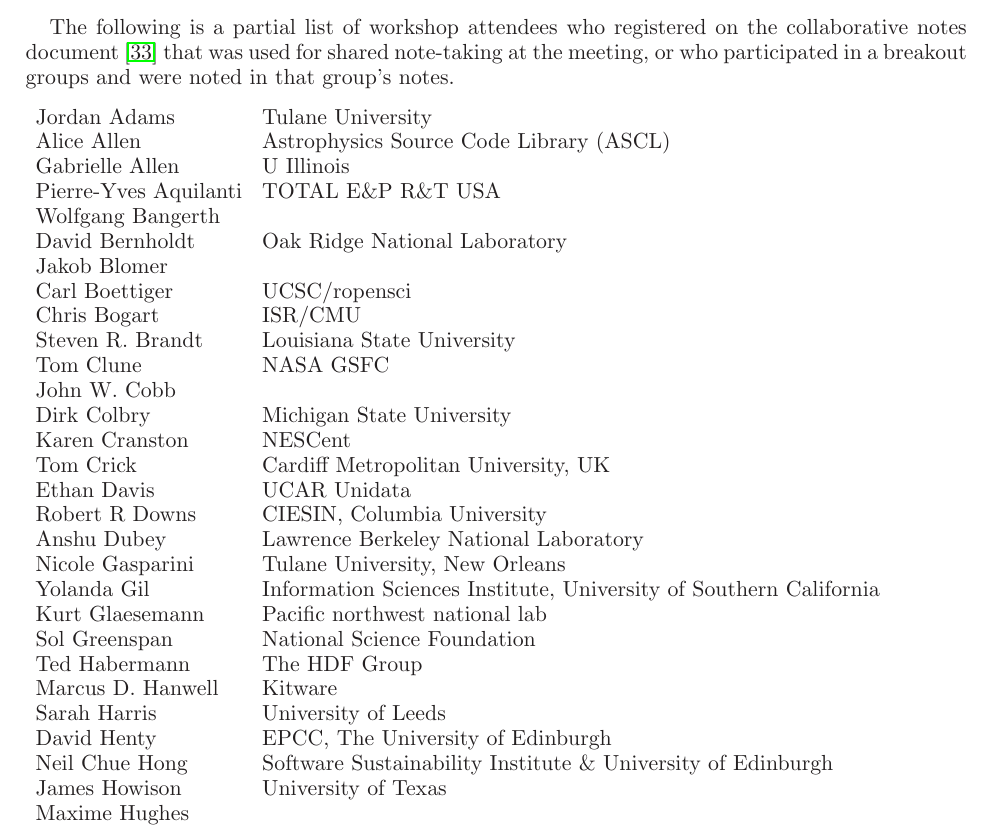
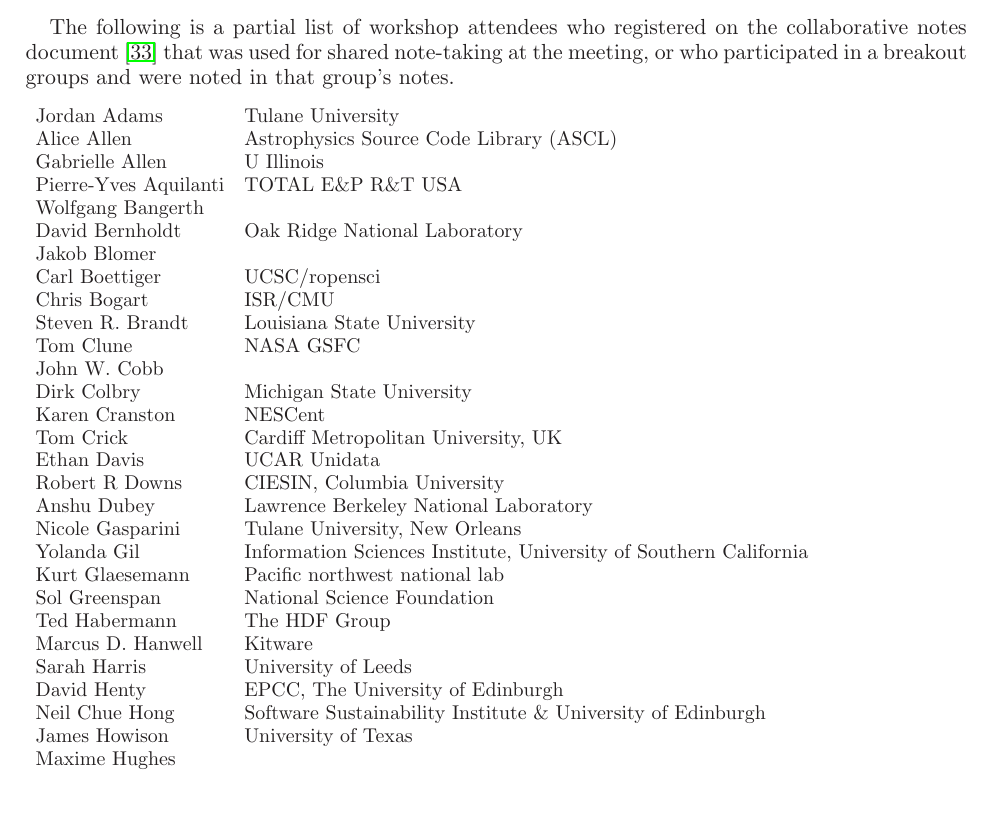
Before and after one commit to WSSSPE/meetings, a LaTeX paper (WSSSPE2_report/WSSSPE2_review.tex): part of page 7 of 10, cut so that both start at the same text, the shorter picture padded with empty space. Compiled offline with LaTeX, dvips and Ghostscript.

Commit message:
Appendix A: format.

```diff
--- a/WSSSPE2_report/WSSSPE2_review.tex
+++ b/WSSSPE2_report/WSSSPE2_review.tex
@@ -669,34 +669,36 @@
 for shared note-taking at the meeting, or who participated in a breakout groups
 and were noted in that group's notes.
 
+{\small
 \begin{longtable}{ll}
-Jordan Adams          &  Tulane University                                                                    \\
-Alice Allen           &  Astrophysics Source Code Library (ASCL)                                              \\
-Gabrielle Allen       &  U Illinois                                                                           \\
-Pierre-Yves Aquilanti &  TOTAL E\&P R\&T USA                                                                  \\
-Wolfgang Bangerth     \\
-David Bernholdt       &  Oak Ridge National Laboratory                                                        \\
-Jakob Blomer          \\
-Carl Boettiger        &  UCSC/ropensci                                                                        \\
-Chris Bogart          &  ISR/CMU                                                                              \\
-Steven R.~Brandt      &  Louisiana State University                                                           \\
-Tom Clune             &  NASA GSFC                                                                            \\
-John W.~Cobb          \\
-Dirk Colbry           &  Michigan State University                                                            \\
-Karen Cranston        &  NESCent                                                                              \\
-Tom Crick             &  Cardiff Metropolitan University, UK                                                  \\
-Ethan Davis           &  UCAR Unidata                                                                         \\
-Robert R Downs        &  CIESIN, Columbia University                                                          \\
-Anshu Dubey           &  Lawrence Berkeley National Laboratory                                                \\
-Nicole Gasparini      &  Tulane University, New Orleans                                                       \\
-Yolanda Gil           &  Information Sciences Institute, University of Southern California                    \\
-Kurt Glaesemann       &  Pacific northwest national lab                                                       \\
-Sol Greenspan         &  National Science Foundation                                                          \\
-Ted Habermann         &  The HDF Group                                                                        \\
-Marcus D.~Hanwell     &  Kitware                                                                              \\
-Sarah Harris          &  University of Leeds                                                                  \\
-David Henty           &  EPCC, The University of Edinburgh                                                    \\
-Neil Chue Hong        &  Software Sustainability Institute \& University of Edinburgh                         \\
-James Howison         &  University of Texas                                                                  \\
-Maxime Hughes         \\
-Eric Hutton           &  University of Colorado                                                               \\
+   Jordan Adams          &  Tulane University
+\\ Alice Allen           &  Astrophysics Source Code Library (ASCL)
+\\ Gabrielle Allen       &  U Illinois
+\\ Pierre-Yves Aquilanti &  TOTAL E\&P R\&T USA
+\\ Wolfgang Bangerth
+\\ David Bernholdt       &  Oak Ridge National Laboratory
+\\ Jakob Blomer
+\\ Carl Boettiger        &  UCSC/ropensci
+\\ Chris Bogart          &  ISR/CMU
+\\ Steven R.~Brandt      &  Louisiana State University
+\\ Tom Clune             &  NASA GSFC
+\\ John W.~Cobb
+\\ Dirk Colbry           &  Michigan State University
+\\ Karen Cranston        &  NESCent
+\\ Tom Crick             &  Cardiff Metropolitan University, UK
+\\ Ethan Davis           &  UCAR Unidata
+\\ Robert R Downs        &  CIESIN, Columbia University
+\\ Anshu Dubey           &  Lawrence Berkeley National Laboratory
+\\ Nicole Gasparini      &  Tulane University, New Orleans
+\\ Yolanda Gil           &  Information Sciences Institute, University of Southern California
+\\ Kurt Glaesemann       &  Pacific northwest national lab
+\\ Sol Greenspan         &  National Science Foundation
+\\ Ted Habermann         &  The HDF Group
+\\ Marcus D.~Hanwell     &  Kitware
+\\ Sarah Harris          &  University of Leeds
+\\ David Henty           &  EPCC, The University of Edinburgh
+\\ Neil Chue Hong        &  Software Sustainability Institute \& University of Edinburgh
+\\ James Howison         &  University of Texas
+\\ Maxime Hughes
+\\ Eric Hutton           &  University of Colorado
+\\ Ray Idaszak           &  RENCI/UNC
```
Also changed, not shown: WSSSPE2_report/WSSSPE2_review.tex (94 more changed lines).
